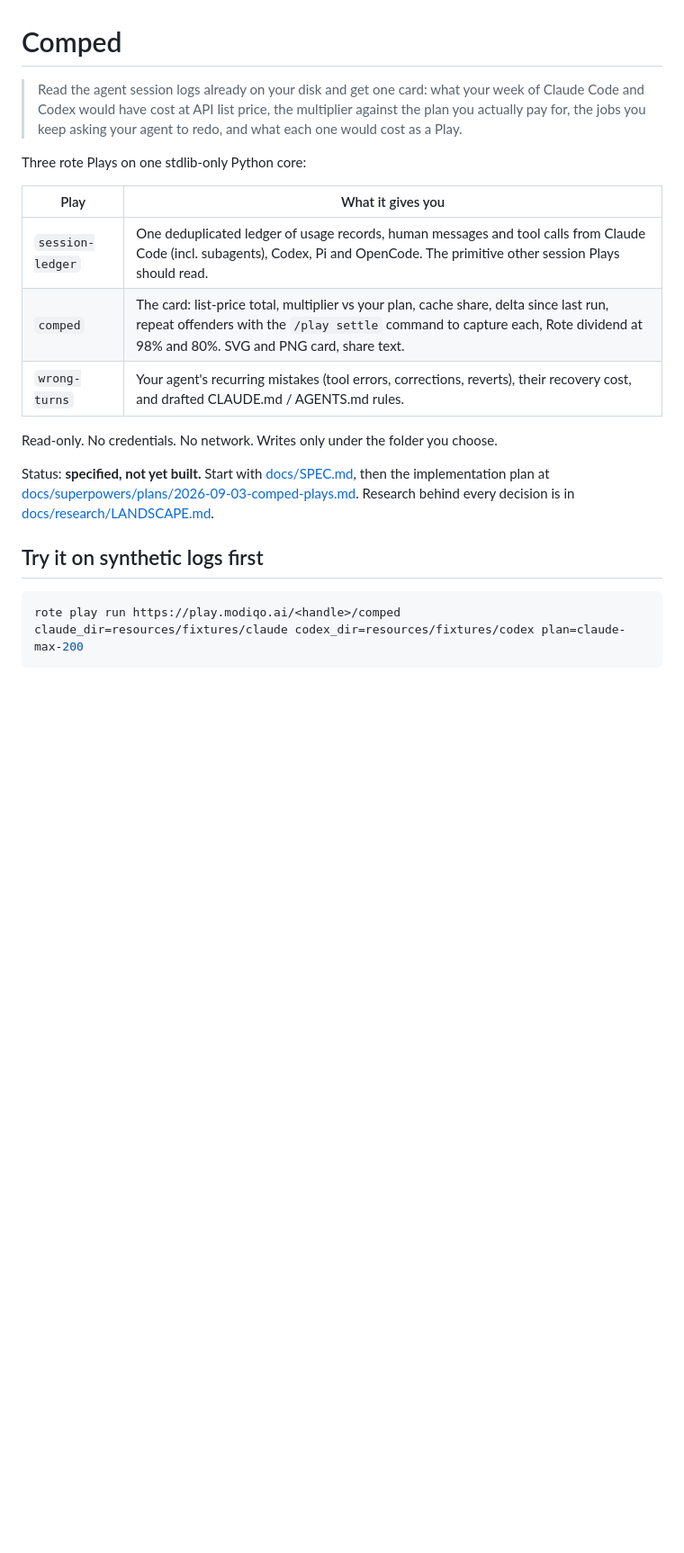
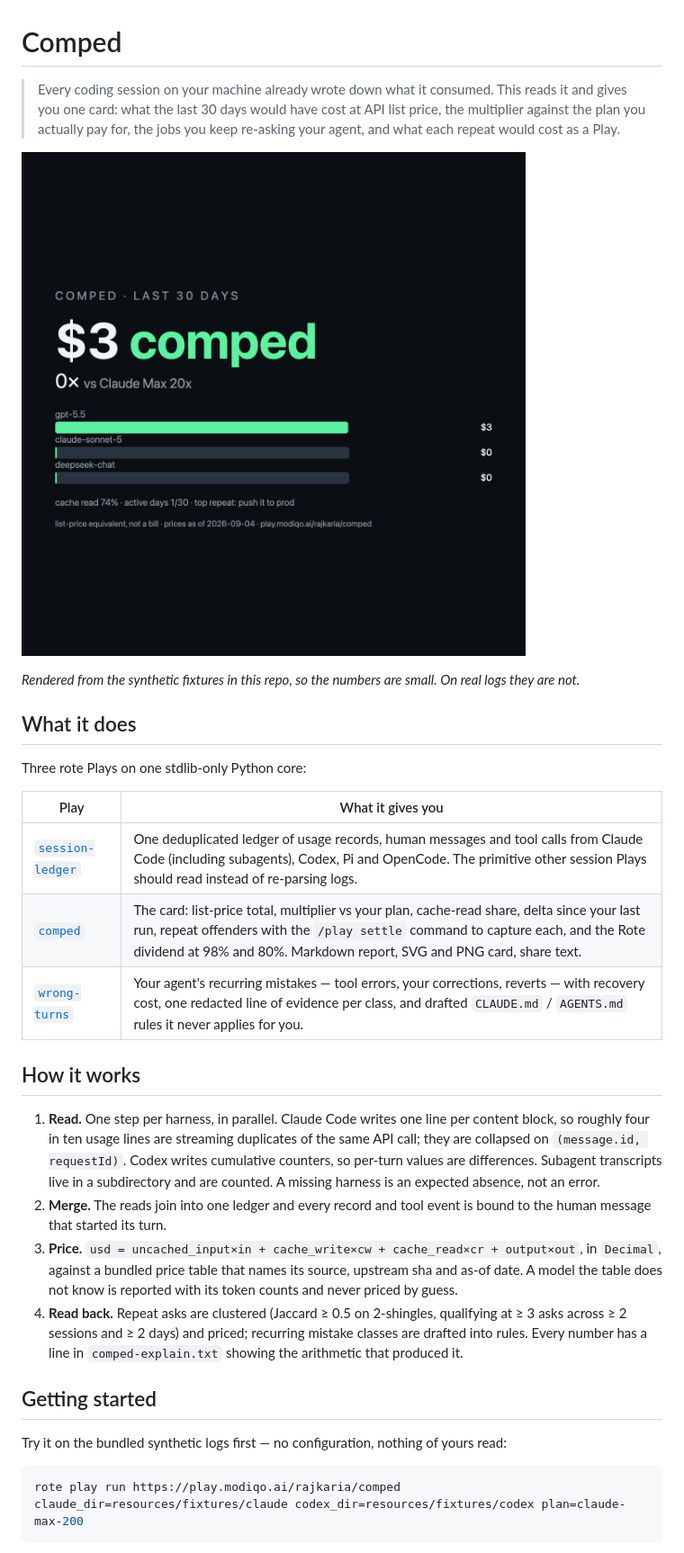
Before and after one commit to rajkaria/comped, a Markdown page: README.md, the part around one of its changes. Shown at 90% size. Drawn GitHub-style; pictures changed too: docs/screenshots/comped-card-fixtures.png (added); blank space fills up the shorter version.

````diff
--- a/README.md
+++ b/README.md
@@ -1,21 +1,32 @@
 # Comped
 
-> Read the agent session logs already on your disk and get one card: what your week of Claude Code and Codex would have cost at API list price, the multiplier against the plan you actually pay for, the jobs you keep asking your agent to redo, and what each one would cost as a Play.
+> Every coding session on your machine already wrote down what it consumed. This reads it and gives you one card: what the last 30 days would have cost at API list price, the multiplier against the plan you actually pay for, the jobs you keep re-asking your agent, and what each repeat would cost as a Play.
+
+![The comped card, rendered from the bundled synthetic fixtures](docs/screenshots/comped-card-fixtures.png)
+
+*Rendered from the synthetic fixtures in this repo, so the numbers are small. On real logs they are not.*
+
+## What it does
 
 Three rote Plays on one stdlib-only Python core:
 
 | Play | What it gives you |
 |---|---|
-| `session-ledger` | One deduplicated ledger of usage records, human messages and tool calls from Claude Code (incl. subagents), Codex, Pi and OpenCode. The primitive other session Plays should read. |
-| `comped` | The card: list-price total, multiplier vs your plan, cache share, delta since last run, repeat offenders with the `/play settle` command to capture each, Rote dividend at 98% and 80%. SVG and PNG card, share text. |
-| `wrong-turns` | Your agent's recurring mistakes (tool errors, corrections, reverts), their recovery cost, and drafted CLAUDE.md / AGENTS.md rules. |
+| [`session-ledger`](plays/session-ledger/DESCRIPTION.md) | One deduplicated ledger of usage records, human messages and tool calls from Claude Code (including subagents), Codex, Pi and OpenCode. The primitive other session Plays should read instead of re-parsing logs. |
+| [`comped`](plays/comped/DESCRIPTION.md) | The card: list-price total, multiplier vs your plan, cache-read share, delta since your last run, repeat offenders with the `/play settle` command to capture each, and the Rote dividend at 98% and 80%. Markdown report, SVG and PNG card, share text. |
+| [`wrong-turns`](plays/wrong-turns/DESCRIPTION.md) | Your agent's recurring mistakes — tool errors, your corrections, reverts — with recovery cost, one redacted line of evidence per class, and drafted `CLAUDE.md` / `AGENTS.md` rules it never applies for you. |
 
-Read-only. No credentials. No network. Writes only under the folder you choose.
+## How it works
 
-Status: **specified, not yet built.** Start with [docs/SPEC.md](docs/SPEC.md), then the implementation plan at [docs/superpowers/plans/2026-09-03-comped-plays.md](docs/superpowers/plans/2026-09-03-comped-plays.md). Research behind every decision is in [docs/research/LANDSCAPE.md](docs/research/LANDSCAPE.md).
+1. **Read.** One step per harness, in parallel. Claude Code writes one line per content block, so roughly four in ten usage lines are streaming duplicates of the same API call; they are collapsed on `(message.id, requestId)`. Codex writes cumulative counters, so per-turn values are differences. Subagent transcripts live in a subdirectory and are counted. A missing harness is an expected absence, not an error.
+2. **Merge.** The reads join into one ledger and every record and tool event is bound to the human message that started its turn.
+3. **Price.** `usd = uncached_input×in + cache_write×cw + cache_read×cr + output×out`, in `Decimal`, against a bundled price table that names its source, upstream sha and as-of date. A model the table does not know is reported with its token counts and never priced by guess.
+4. **Read back.** Repeat asks are clustered (Jaccard ≥ 0.5 on 2-shingles, qualifying at ≥ 3 asks across ≥ 2 sessions and ≥ 2 days) and priced; recurring mistake classes are drafted into rules. Every number has a line in `comped-explain.txt` showing the arithmetic that produced it.
 
-## Try it on synthetic logs first
+## Getting started
+
+Try it on the bundled synthetic logs first — no configuration, nothing of yours read:
 
 ```bash
-rote play run https://play.modiqo.ai/<handle>/comped claude_dir=resources/fixtures/claude codex_dir=resources/fixtures/codex plan=claude-max-200
+rote play run https://play.modiqo.ai/rajkaria/comped claude_dir=resources/fixtures/claude codex_dir=resources/fixtures/codex plan=claude-max-200
 ```
````
Also changed, not shown: other parts of README.md (+50 -0 lines), 5 other files.
